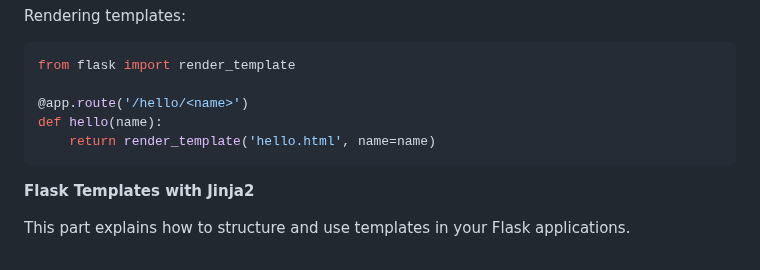
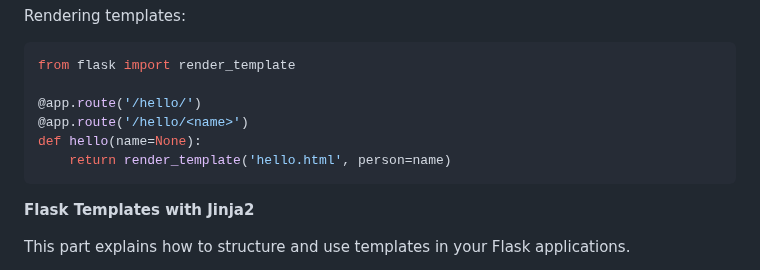
Before and after one commit to MELJOESTEIN/Flask-Master-Class, a Markdown page: README.md, the part around the change. GitHub-like rendering.

````diff
--- a/README.md
+++ b/README.md
@@ -89,9 +89,10 @@ Rendering templates:
 ```python
 from flask import render_template
 
+@app.route('/hello/')
 @app.route('/hello/<name>')
-def hello(name):
-    return render_template('hello.html', name=name)
+def hello(name=None):
+    return render_template('hello.html', person=name)
 ```
 
 **Flask Templates with Jinja2**
````
